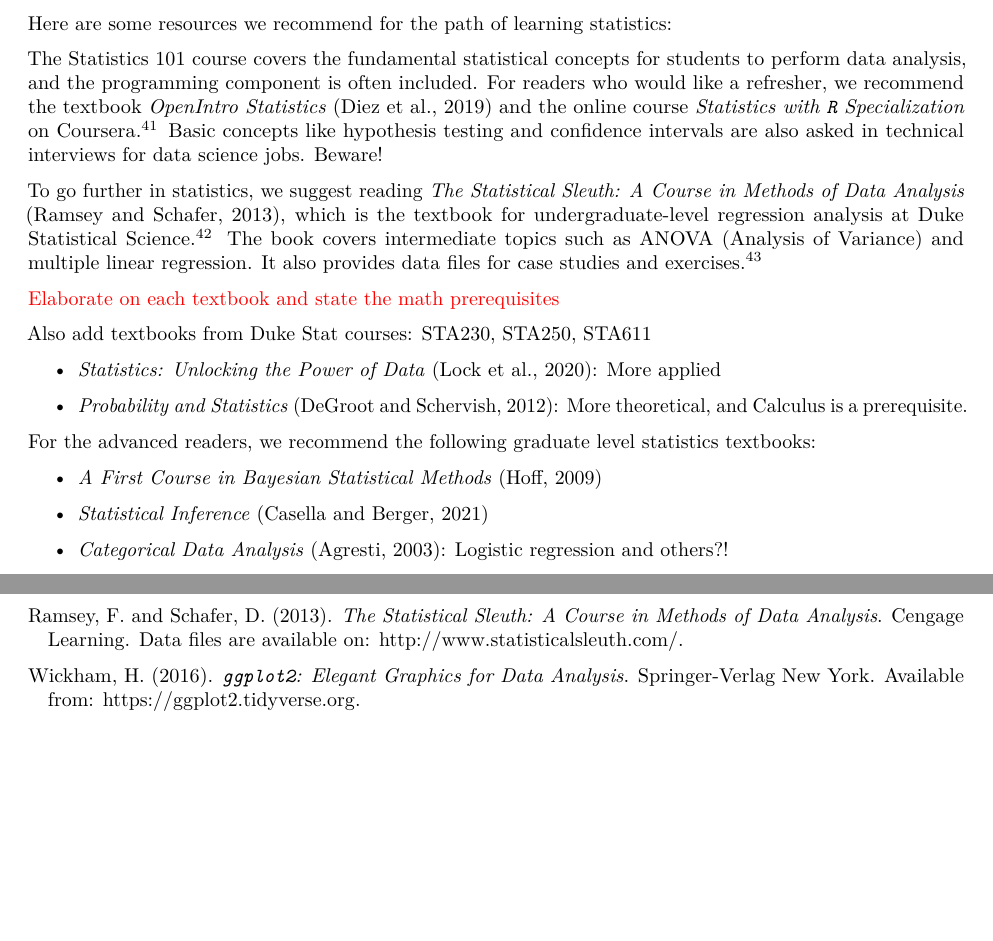
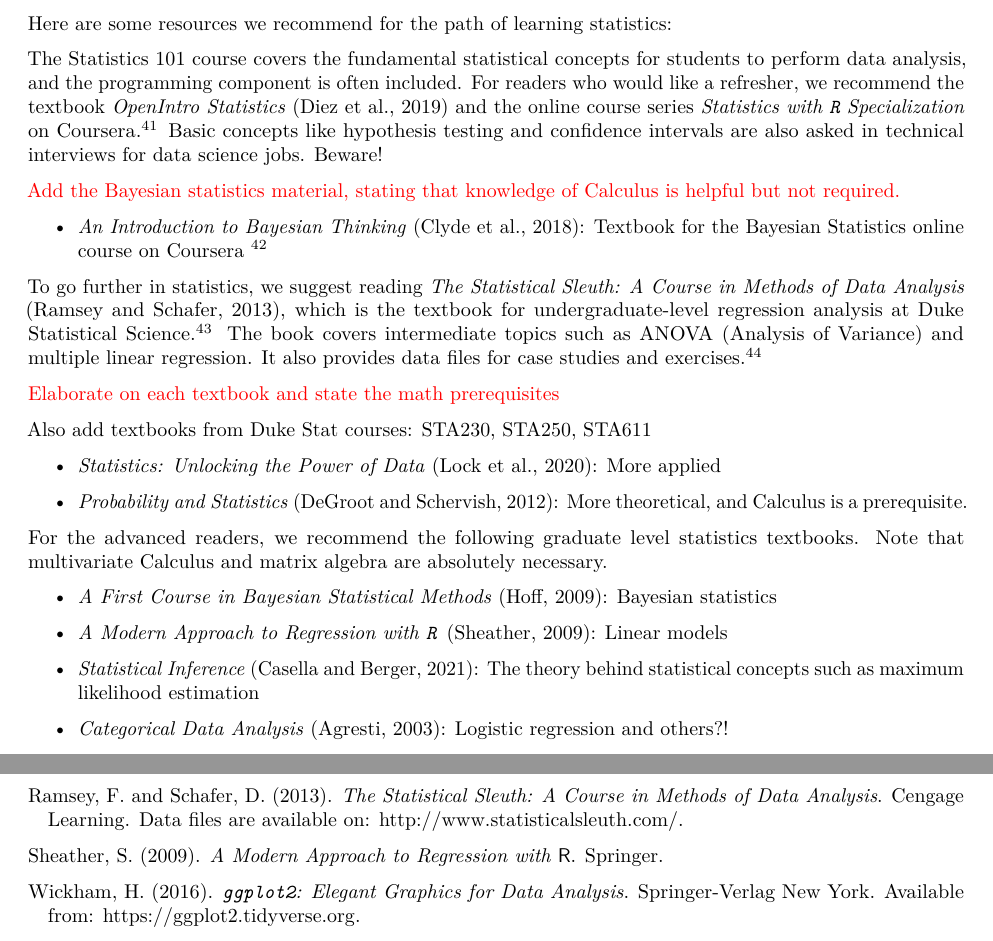
Before and after one commit to star1327p/Exam-Scores-PTT, an R Markdown document (PTT_Analysis_of_Test_Scores_Unfinished.Rmd): two parts of pages 54 and 60 of 60, joined at a grey line, cut so that both start at the same text, the shorter picture padded with empty space. The pictures show the output file PTT_Analysis_of_Test_Scores_Unfinished.pdf that the author committed with the source.

Commit message:
added the graduate-level textbook for linear models

```diff
--- a/PTT_Analysis_of_Test_Scores_Unfinished.Rmd
+++ b/PTT_Analysis_of_Test_Scores_Unfinished.Rmd
@@ -207,7 +207,11 @@ Need to elaborate on the first paragraph. Cannot just write one line.
 
 Here are some resources we recommend for the path of learning statistics:
 
-The Statistics 101 course covers the fundamental statistical concepts for students to perform data analysis, and the programming component is often included. For readers who would like a refresher, we recommend the textbook *OpenIntro Statistics* \cite{diez2019openintro} and the online course *Statistics with `R` Specialization* on Coursera.^[<https://www.coursera.org/specializations/statistics>] Basic concepts like hypothesis testing and confidence intervals are also asked in technical interviews for data science jobs. Beware!
+The Statistics 101 course covers the fundamental statistical concepts for students to perform data analysis, and the programming component is often included. For readers who would like a refresher, we recommend the textbook *OpenIntro Statistics* \cite{diez2019openintro} and the online course series *Statistics with `R` Specialization* on Coursera.^[<https://www.coursera.org/specializations/statistics>] Basic concepts like hypothesis testing and confidence intervals are also asked in technical interviews for data science jobs. Beware!
+
+\textcolor{red}{Add the Bayesian statistics material, stating that knowledge of Calculus is helpful but not required.}
+
+- *An Introduction to Bayesian Thinking* \cite{clyde2018bayesian101}: Textbook for the Bayesian Statistics online course on Coursera ^[<https://www.coursera.org/learn/bayesian>]
 
 To go further in statistics, we suggest reading *The Statistical Sleuth: A Course in Methods of Data Analysis* \cite{ramsey2013statistical}, which is the textbook for undergraduate-level regression analysis at Duke Statistical Science.^[<https://www2.stat.duke.edu/courses/Fall18/sta210.001/>] The book covers intermediate topics such as ANOVA (Analysis of Variance) and multiple linear regression. It also provides data files for case studies and exercises.^[<http://www.statisticalsleuth.com/>]
 
@@ -220,11 +224,14 @@ Also add textbooks from Duke Stat courses: STA230, STA250, STA611
 - *Probability and Statistics* \cite{degroot2012probability}: More theoretical, and Calculus is a prerequisite.
 
 
-For the advanced readers, we recommend the following graduate level statistics textbooks:
 
-- *A First Course in Bayesian Statistical Methods* \cite{hoff2009first}
+For the advanced readers, we recommend the following graduate level statistics textbooks. Note that multivariate Calculus and matrix algebra are absolutely necessary.
 
-- *Statistical Inference* \cite{casella2021statistical}
+- *A First Course in Bayesian Statistical Methods* \cite{hoff2009first}: Bayesian statistics
+
+- *A Modern Approach to Regression with `R`* \cite{sheather2009modern}: Linear models
+
+- *Statistical Inference* \cite{casella2021statistical}: The theory behind statistical concepts such as maximum likelihood estimation
 
 - *Categorical Data Analysis* \cite{agresti2003categorical}: Logistic regression and others?!
 
--- a/references.bib
+++ b/references.bib
@@ -43,6 +43,13 @@
   author={Casella, George and Berger, Roger L},
   year={2021},
   publisher={Cengage Learning}
+}
+
+@book{sheather2009modern,
+  title={A Modern Approach to Regression with $\mathsf{R}$},
+  author={Sheather, Simon},
+  year={2009},
+  publisher={Springer}
 }
 
 @book{hoff2009first,
```
Also changed, not shown: PTT_Analysis_of_Test_Scores_Unfinished.pdf.
